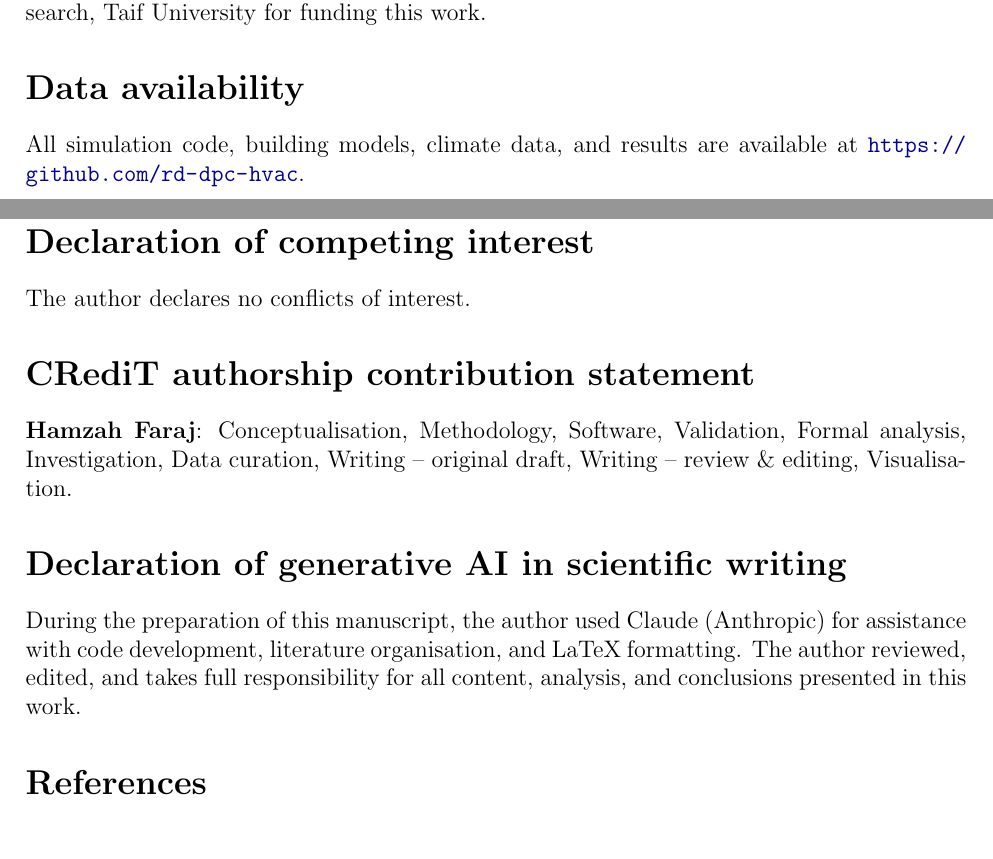
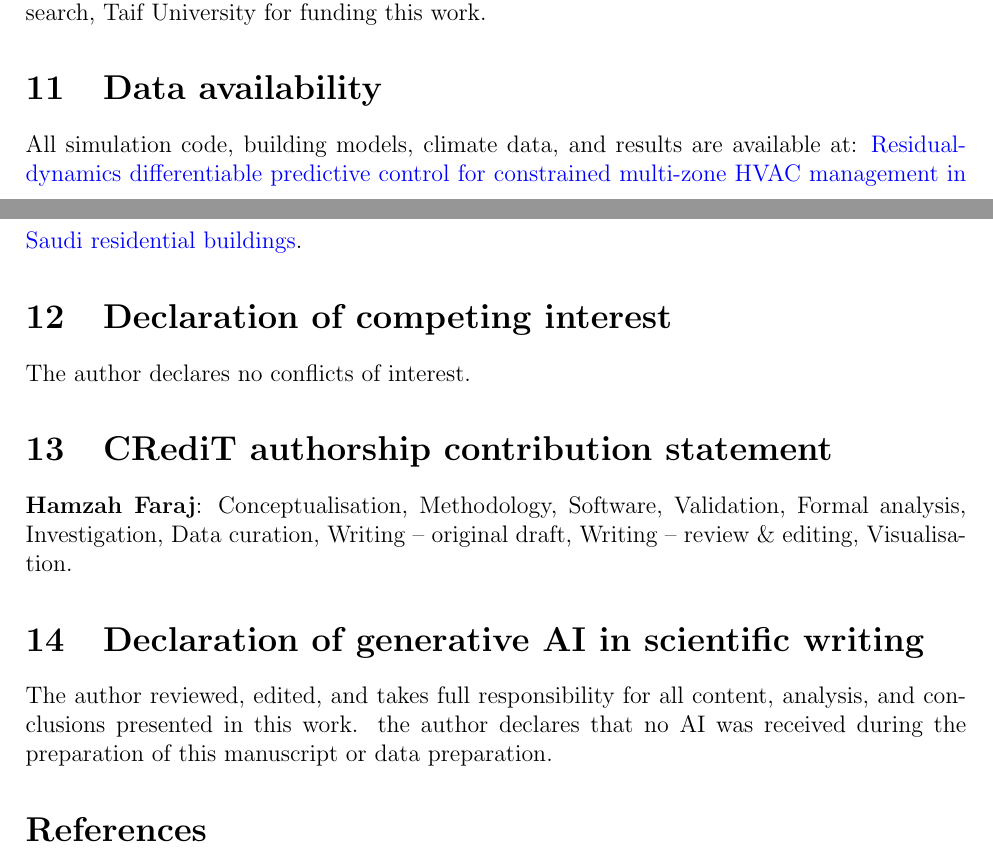
Before and after one commit to drhamzahfaraj/RD-differentiable-predictive-control-for-constrained-HVAC-management-in-Saudi-residential-buildings, a LaTeX paper (paper/main.tex): two parts of pages 27 and 28 of 31, joined at a grey line, cut so that both start at the same text. Compiled offline with pdfLaTeX.

Commit message:
Update main.tex

```diff
--- a/paper/main.tex
+++ b/paper/main.tex
@@ -1,8 +1,4 @@
-% ============================================================
-% RD-DPC for Energy-Efficient HVAC Control
-% Target: Applied Energy, Elsevier (IF 11.0, Q1-A)
-% ============================================================
-\documentclass[12pt,preprint]{article}
+\documentclass[12pt]{article}
 \usepackage[margin=2.5cm]{geometry}
 \usepackage{graphicx}
 \usepackage{placeins}
@@ -770,16 +766,17 @@ This paper presented RD-DPC, a residual-dynamics differentiable predictive contr
 The author would like to acknowledge the Deanship of Graduate Studies and Scientific Research, Taif University for funding this work.
 
-\section*{Data availability}
-All simulation code, building models, climate data, and results are available at \url{https://github.com/rd-dpc-hvac}.
+\section {Data availability}
+All simulation code, building models, climate data, and results are available at:  \href{https://github.com/drhamzahfaraj/RD-differentiable-predictive-control-for-constrained-HVAC-management-in-Saudi-residential-buildings}{\textcolor{blue}{Residual-dynamics differentiable predictive control for constrained multi-zone HVAC management in Saudi residential buildings}}.
 
-\section*{Declaration of competing interest}
+\section {Declaration of competing interest}
 The author declares no conflicts of interest.
 
-\section*{CRediT authorship contribution statement}
+\section {CRediT authorship contribution statement}
 \textbf{Hamzah Faraj}: Conceptualisation, Methodology, Software, Validation, Formal analysis, Investigation, Data curation, Writing -- original draft, Writing -- review \& editing, Visualisation.
 
-\section*{Declaration of generative AI in scientific writing}
-During the preparation of this manuscript, the author used Claude (Anthropic) for assistance with code development, literature organisation, and LaTeX formatting. The author reviewed, edited, and takes full responsibility for all content, analysis, and conclusions presented in this work.
+\section {Declaration of generative AI in scientific writing}
+The author reviewed, edited, and takes full responsibility for all content, analysis, and conclusions presented in this work.
+the author declares that no AI  was received during the preparation of this manuscript or data preparation.
 
 % ============================================================
 % REFERENCES
```
Also changed, not shown: paper/main.tex (2 more changed lines).
